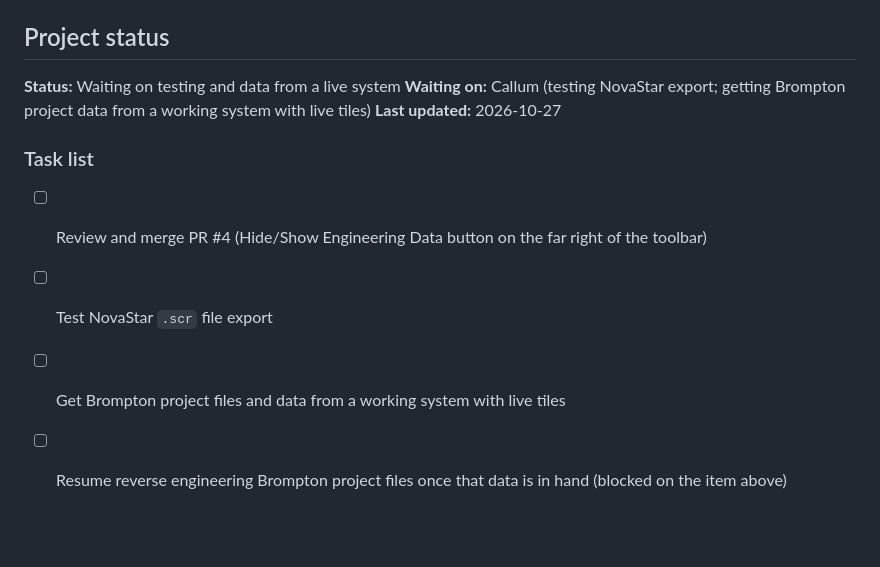
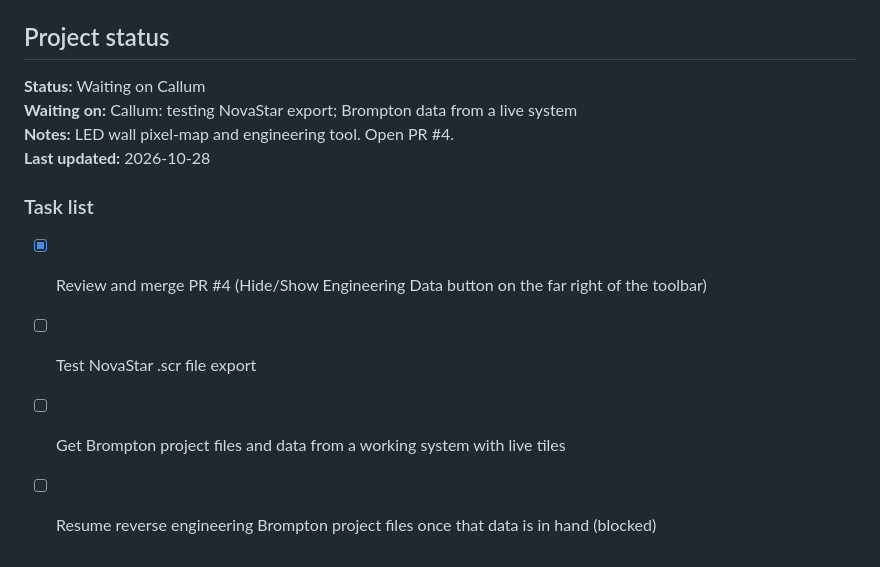
Before and after one commit to kingof9x/TileSmith, a Markdown page: README.md, the part around the change. Drawn GitHub-style; blank space fills up the shorter version.

Commit message:
README: sync project status from Project Workbench
Co-Authored-By: Claude Opus 5.5 <noreply@anthropic.com>
Claude-Session: https://claude.ai/code/session_01RrKeqi71G9aVccmdxPeLWQ

```diff
--- a/README.md
+++ b/README.md
@@ -181,13 +181,14 @@ no Spout or Syphon there; NDI® needs the runtime installed), and attaches them
 
 ## Project status
 
-**Status:** Waiting on testing and data from a live system
-**Waiting on:** Callum (testing NovaStar export; getting Brompton project data from a working system with live tiles)
-**Last updated:** 2026-10-27
+**Status:** Waiting on Callum
+**Waiting on:** Callum: testing NovaStar export; Brompton data from a live system
+**Notes:** LED wall pixel-map and engineering tool. Open PR #4.
+**Last updated:** 2026-10-28
 
 ### Task list
 
-- [ ] Review and merge PR #4 (Hide/Show Engineering Data button on the far right of the toolbar)
-- [ ] Test NovaStar `.scr` file export
+- [x] Review and merge PR #4 (Hide/Show Engineering Data button on the far right of the toolbar)
+- [ ] Test NovaStar .scr file export
 - [ ] Get Brompton project files and data from a working system with live tiles
-- [ ] Resume reverse engineering Brompton project files once that data is in hand (blocked on the item above)
+- [ ] Resume reverse engineering Brompton project files once that data is in hand (blocked)
```
